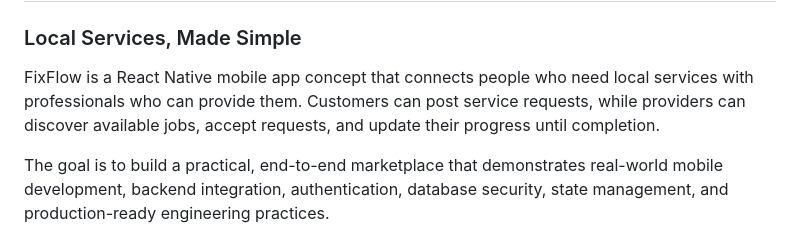
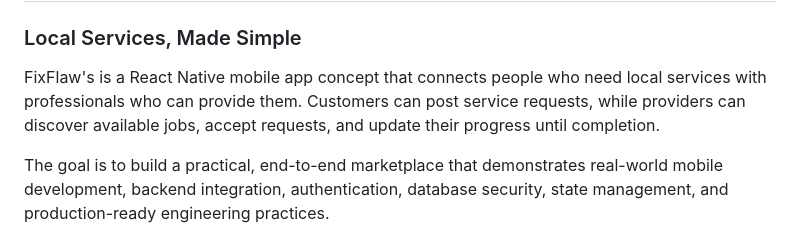
Before and after one commit to am4nvarma/FixFlaws, a Markdown page: README.md, the part around the change. GitHub-like rendering.

Commit message:
Fix app name in README
Corrected the app name from 'FixFlow' to 'FixFlaw's' in the README.

```diff
--- a/README.md
+++ b/README.md
@@ -1,7 +1,7 @@
 # FixFlaw's 🚀
 ### Local Services, Made Simple
 
-FixFlow is a React Native mobile app concept that connects people who need local services with professionals who can provide them. Customers can post service requests, while providers can discover available jobs, accept requests, and update their progress until completion.
+FixFlaw's is a React Native mobile app concept that connects people who need local services with professionals who can provide them. Customers can post service requests, while providers can discover available jobs, accept requests, and update their progress until completion.
 
 The goal is to build a practical, end-to-end marketplace that demonstrates real-world mobile development, backend integration, authentication, database security, state management, and production-ready engineering practices.
 
```
